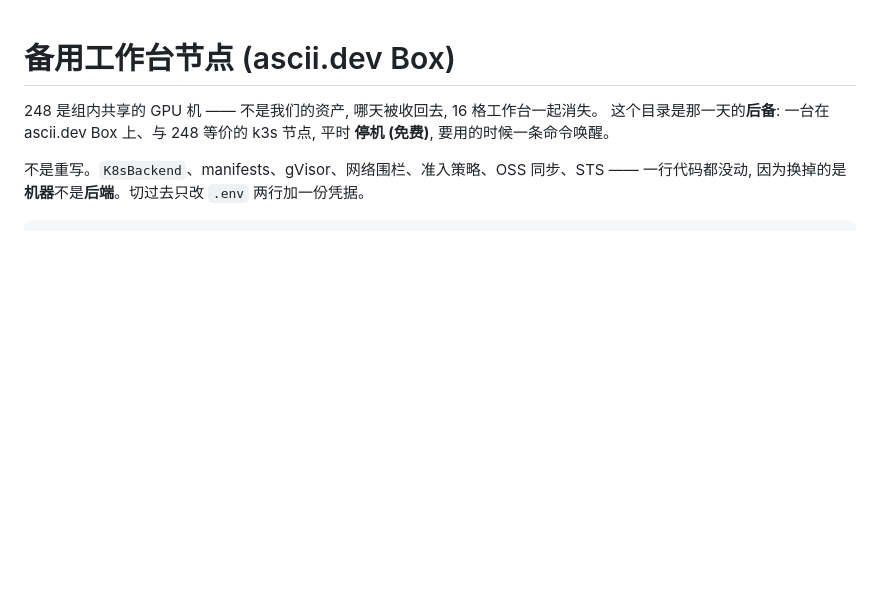
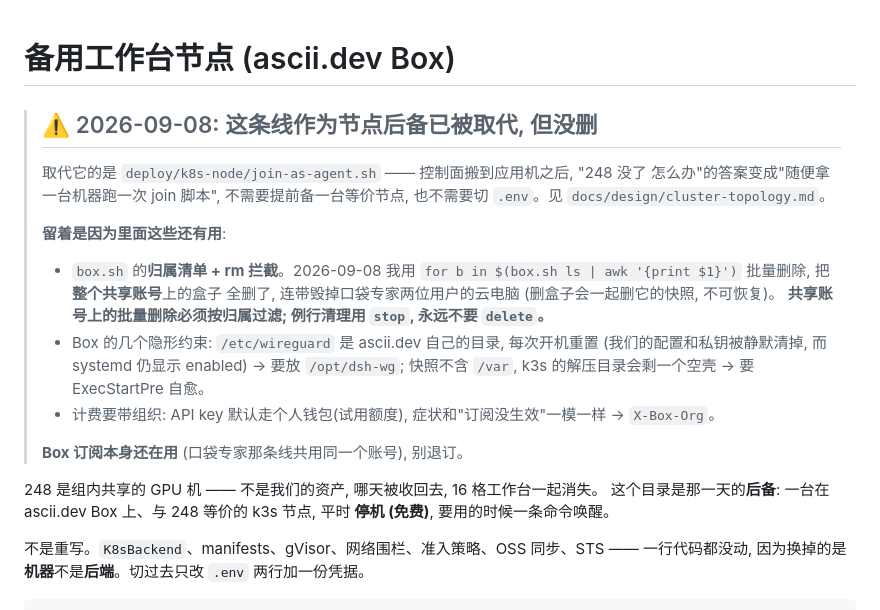
Before and after one commit to AgentsDanceAI/deepseek-harness-cloud, a Markdown page: deploy/box-node/README.md, the part around the change. GitHub-like rendering; blank space fills up the shorter version.

Commit message:
docs(box): 标注这条线已被 join-as-agent 取代 — 但留着, 里面有三样东西还有用
节点后备的形态变了: 控制面搬到应用机后, "248 没了怎么办"的答案是"随便拿一台机器
跑一次 join 脚本", 不再需要提前备一台等价节点。

不删的理由写在横幅里, 头一条是 box.sh 的归属清单与 rm 拦截 —— 那是 2026-09-08
我用 `for b in $(box.sh ls | awk '{print $1}')` 把整个共享账号的盒子全删了之后补的,
连带毁掉了口袋专家两位用户的云电脑, 不可恢复。这条教训不该跟着目录一起消失。

Co-Authored-By: Claude Opus 5 <noreply@anthropic.com>

```diff
--- a/deploy/box-node/README.md
+++ b/deploy/box-node/README.md
@@ -1,4 +1,23 @@
 # 备用工作台节点 (ascii.dev Box)
+
+> ## ⚠️ 2026-09-08: 这条线作为**节点后备**已被取代, 但没删
+>
+> 取代它的是 `deploy/k8s-node/join-as-agent.sh` —— 控制面搬到应用机之后, "248 没了
+> 怎么办"的答案变成"随便拿一台机器跑一次 join 脚本", 不需要提前备一台等价节点,
+> 也不需要切 `.env`。见 `docs/design/cluster-topology.md`。
+>
+> **留着是因为里面这些还有用**:
+> - `box.sh` 的**归属清单 + rm 拦截**。2026-09-08 我用
+>   `for b in $(box.sh ls | awk '{print $1}')` 批量删除, 把**整个共享账号**上的盒子
+>   全删了, 连带毁掉口袋专家两位用户的云电脑 (删盒子会一起删它的快照, 不可恢复)。
+>   **共享账号上的批量删除必须按归属过滤; 例行清理用 `stop`, 永远不要 `delete`。**
+> - Box 的几个隐形约束: `/etc/wireguard` 是 ascii.dev 自己的目录, 每次开机重置
+>   (我们的配置和私钥被静默清掉, 而 systemd 仍显示 enabled) → 要放 `/opt/dsh-wg`;
+>   快照不含 `/var`, k3s 的解压目录会剩一个空壳 → 要 ExecStartPre 自愈。
+> - 计费要带组织: API key 默认走个人钱包(试用额度), 症状和"订阅没生效"一模一样 →
+>   `X-Box-Org`。
+>
+> **Box 订阅本身还在用** (口袋专家那条线共用同一个账号), 别退订。
 
 248 是组内共享的 GPU 机 —— 不是我们的资产, 哪天被收回去, 16 格工作台一起消失。
 这个目录是那一天的**后备**: 一台在 ascii.dev Box 上、与 248 等价的 k3s 节点, 平时
```
